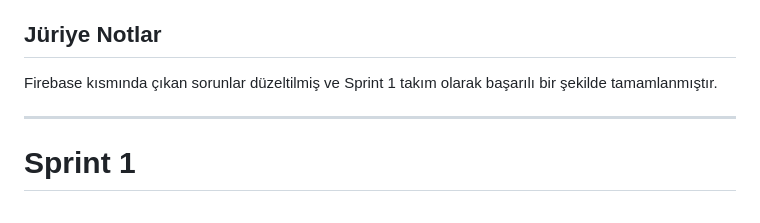
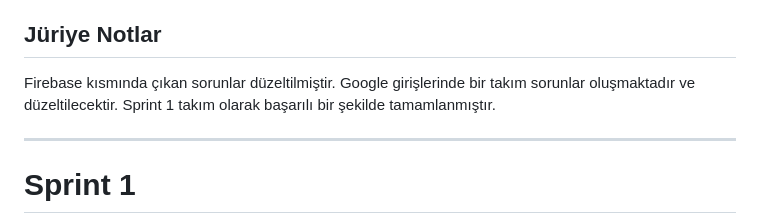
Before and after one commit to HavaGundogan/OUA_F3_TEAM, a Markdown page: README.md, the part around the change. Drawn GitHub-style.

```diff
--- a/README.md
+++ b/README.md
@@ -45,7 +45,7 @@ Time Catch, toplumumuzdaki motivasyon eksikliği yaşayan bireyler için özelle
 - Planlı çalışma düzeni oluşturmakta zorlanan ve motivasyon eksikliği yaşayanlar
 
 ## Jüriye Notlar
-Firebase kısmında çıkan sorunlar düzeltilmiş ve Sprint 1 takım olarak başarılı bir şekilde tamamlanmıştır.
+Firebase kısmında çıkan sorunlar düzeltilmiştir. Google girişlerinde bir takım sorunlar oluşmaktadır ve düzeltilecektir. Sprint 1 takım olarak başarılı bir şekilde tamamlanmıştır.
 
 ---
 # Sprint 1
```
